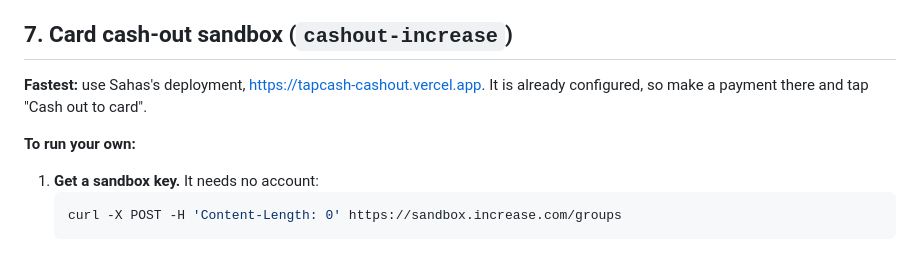
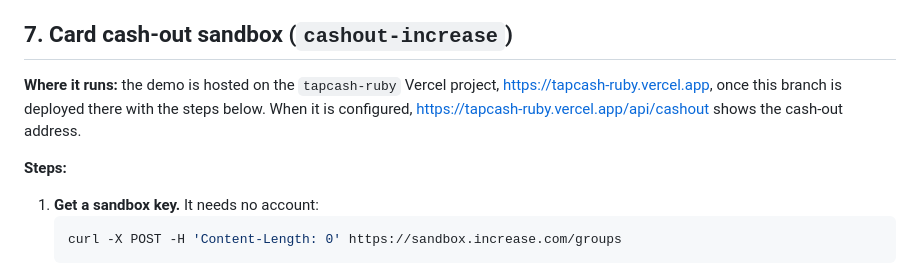
Before and after one commit to CornellBlockchain/tapcash, a Markdown page: SETUP.md, the part around the change. Rendered like a GitHub page.

Commit message:
Point the cash-out demo at the tapcash-ruby Vercel project

````diff
--- a/SETUP.md
+++ b/SETUP.md
@@ -102,9 +102,9 @@ The page is static, `mvp/tapcash/web/`, with no build step. Safari only allows W
 
 ## 7. Card cash-out sandbox (`cashout-increase`)
 
-**Fastest:** use Sahas's deployment, https://tapcash-cashout.vercel.app. It is already configured, so make a payment there and tap "Cash out to card".
+**Where it runs:** the demo is hosted on the `tapcash-ruby` Vercel project, https://tapcash-ruby.vercel.app, once this branch is deployed there with the steps below. When it is configured, https://tapcash-ruby.vercel.app/api/cashout shows the cash-out address.
 
-**To run your own:**
+**Steps:**
 
 1. **Get a sandbox key.** It needs no account:
    ```sh
````
